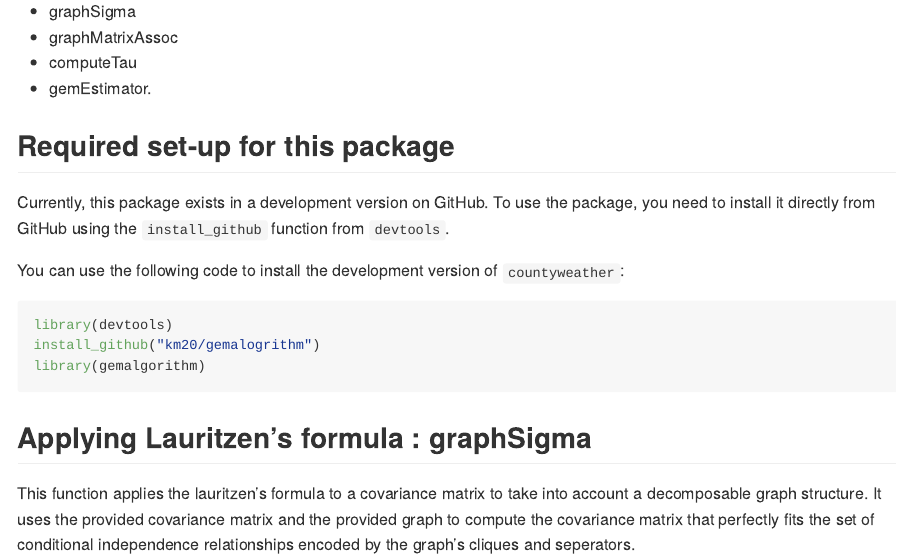
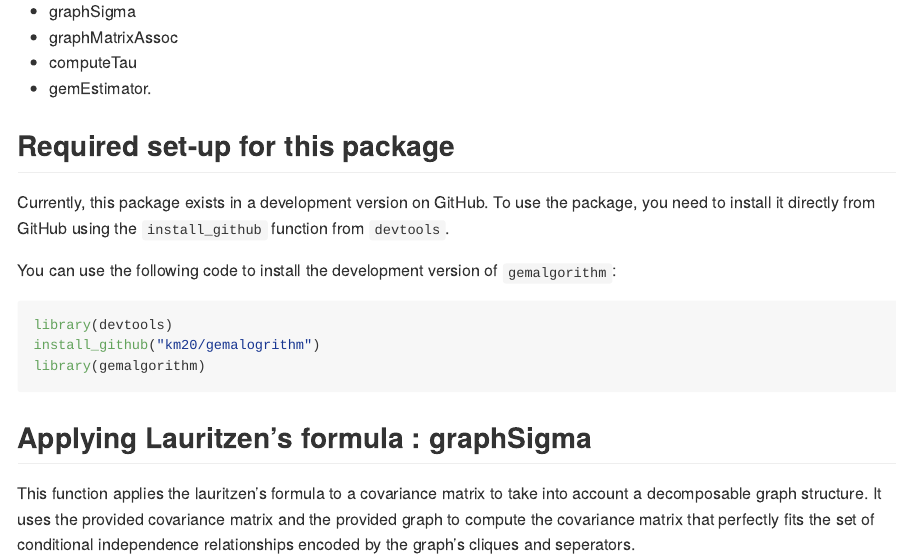
Before and after one commit to km20/gemalgorithm, an R Markdown document (README.Rmd): the page in a window 1100 px wide, from 440 px down. Rendered offline with R 4.5, knitr and Pandoc, with nearby package versions.

Commit message:
Update readme

````diff
--- a/README.Rmd
+++ b/README.Rmd
@@ -39,7 +39,7 @@ This package exports the following functions:
 
 Currently, this package exists in a development version on GitHub. To use the package, you need to install it directly from GitHub using the `install_github` function from `devtools`.
 
-You can use the following code to install the development version of `countyweather`:
+You can use the following code to install the development version of `gemalgorithm`:
 
 ```{r eval = FALSE}
 library(devtools)
````
Also changed, not shown: README.md.
